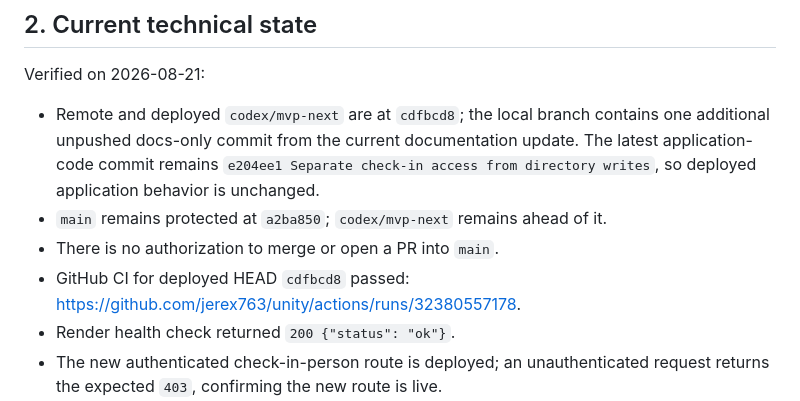
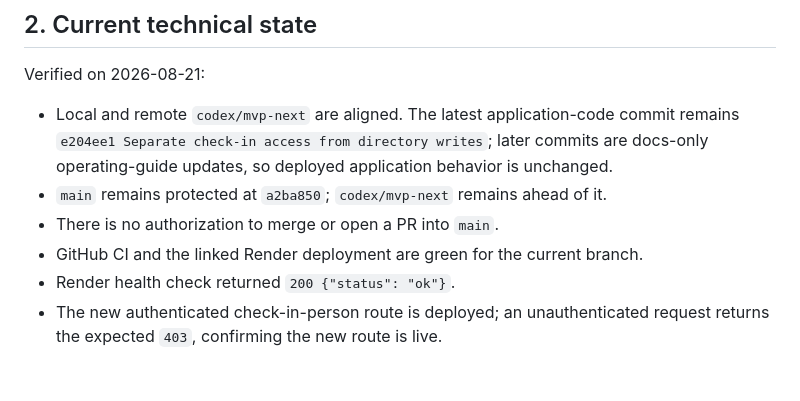
Before and after one commit to jerex763/unity, a Markdown page: PROJECT_HANDOFF.md, the part around the change. Drawn GitHub-style; blank space fills up the shorter version.

Commit message:
Keep handoff state stable after documentation push

```diff
--- a/PROJECT_HANDOFF.md
+++ b/PROJECT_HANDOFF.md
@@ -35,14 +35,13 @@ ethnicity/race collection, and in-app payment processing. See
 
 Verified on 2026-08-21:
 
-- Remote and deployed `codex/mvp-next` are at `cdfbcd8`; the local branch contains
-  one additional unpushed docs-only commit from the current documentation update.
-  The latest application-code commit remains `e204ee1 Separate check-in access
-  from directory writes`, so deployed application behavior is unchanged.
+- Local and remote `codex/mvp-next` are aligned. The latest application-code
+  commit remains `e204ee1 Separate check-in access from directory writes`; later
+  commits are docs-only operating-guide updates, so deployed application
+  behavior is unchanged.
 - `main` remains protected at `a2ba850`; `codex/mvp-next` remains ahead of it.
 - There is no authorization to merge or open a PR into `main`.
-- GitHub CI for deployed HEAD `cdfbcd8` passed:
-  <https://github.com/jerex763/unity/actions/runs/32380557178>.
+- GitHub CI and the linked Render deployment are green for the current branch.
 - Render health check returned `200 {"status": "ok"}`.
 - The new authenticated check-in-person route is deployed; an unauthenticated
   request returns the expected `403`, confirming the new route is live.
```
